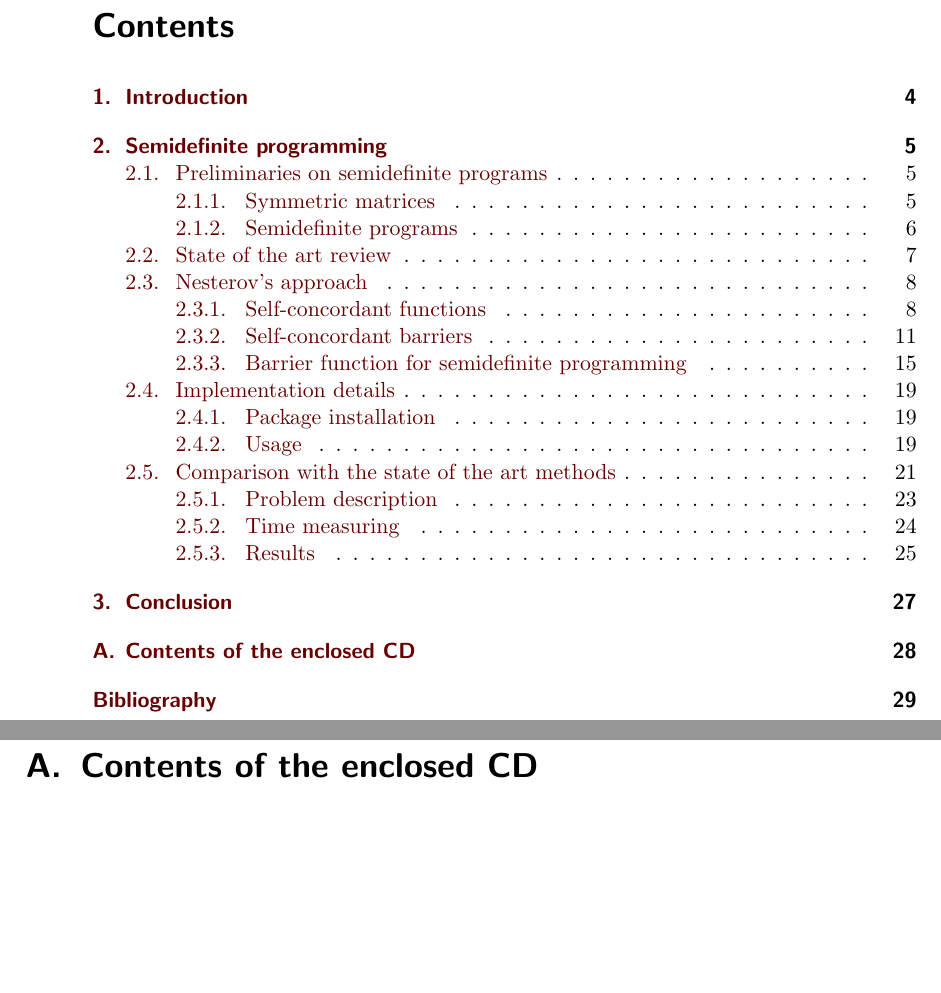
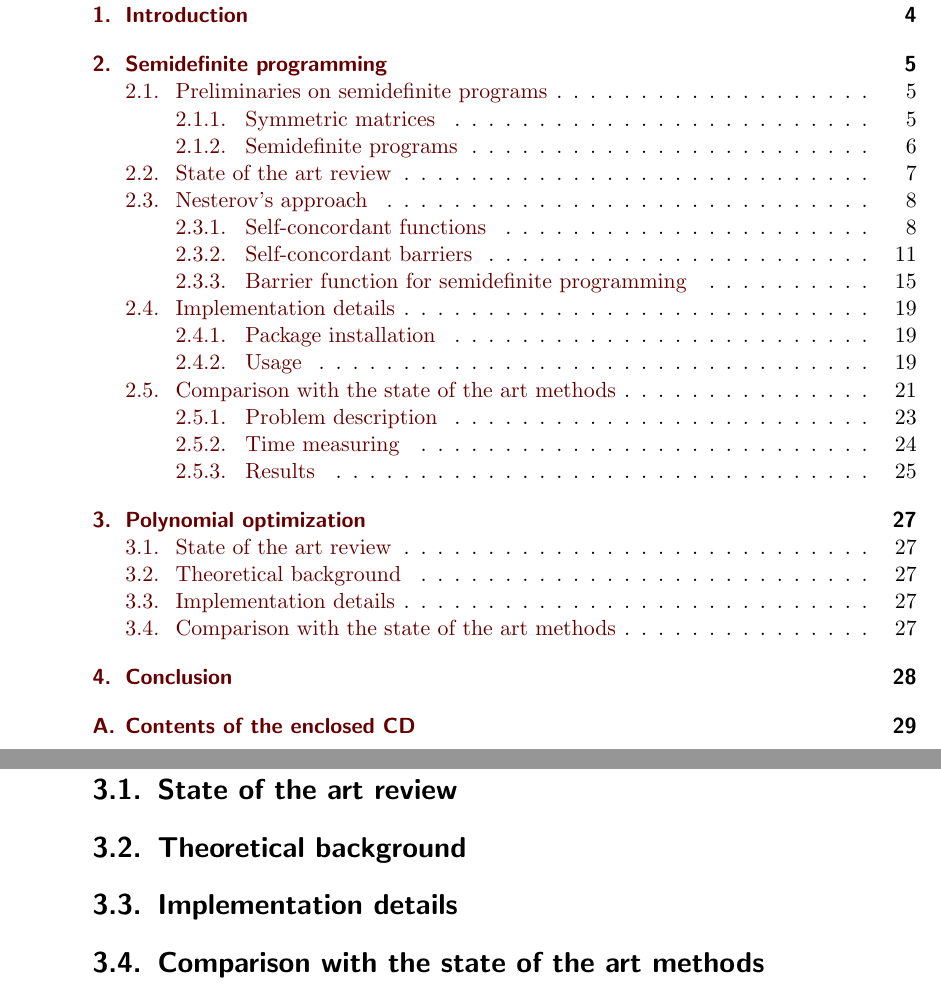
Before and after one commit to PavelTrutman/SDPinComputerVision, a LaTeX thesis (thesis.tex, which reads POP.tex): two parts of pages 7 and 34 of 36 before the commit and two parts of pages 7 and 33 of 37 after it, joined at a grey line, cut at the place of the change, the shorter picture padded with empty space. The pictures show the PDF file thesis.pdf that the author committed with the source.

Commit message:
Started polynomial optimization chapter.

```diff
--- /dev/null
+++ b/POP.tex
@@ -0,0 +1,9 @@
+\chapter{Polynomial optimization}
+
+\section{State of the art review}
+
+\section{Theoretical background}
+
+\section{Implementation details}
+
+\section{Comparison with the state of the art methods}
```
Also changed, not shown: thesis.tex (+2 -0 lines), Makefile, thesis.pdf.
